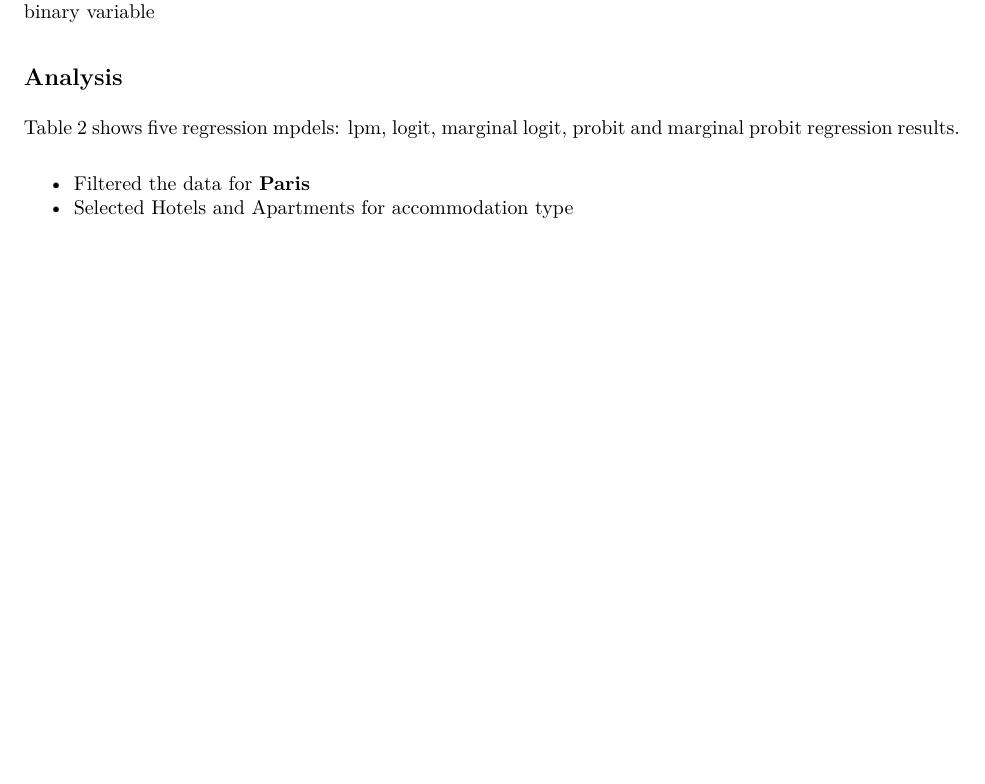
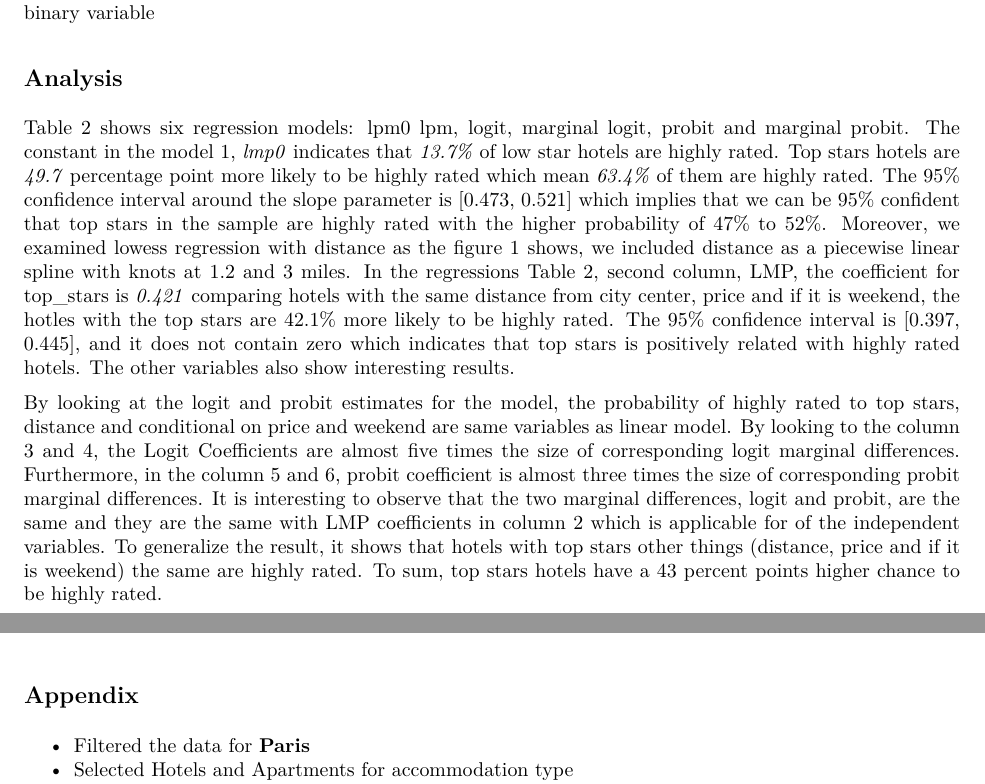
Before and after one commit to ghazalayobi/Data_Analysis_2, an R Markdown document (Assignment_2/DA_2.Assignment_2.Rmd): part of page 1 of 3 before the commit and two parts of pages 1 and 4 of 4 after it, the two joined at a grey line, cut so that both start at the same text, the shorter picture padded with empty space. The pictures show the output file Assignment_2/DA_2.Assignment_2.pdf that the author committed with the source.

Commit message:
adding analysis

````diff
--- a/Assignment_2/DA_2.Assignment_2.Rmd
+++ b/Assignment_2/DA_2.Assignment_2.Rmd
@@ -78,8 +78,11 @@ In order to understand what functional form to include in the regression we exam
 
 ## Analysis
 
-Table 2 shows five regression mpdels: lpm, logit, marginal logit, probit and marginal probit regression results.
+Table 2 shows six regression models: lpm0 lpm, logit, marginal logit, probit and marginal probit. The constant in the model 1, _lmp0_ indicates that _13.7%_ of low star hotels are highly rated. Top stars hotels are _49.7_ percentage point more likely to be highly rated which mean _63.4%_ of them are highly rated. The 95% confidence interval around the slope parameter is [0.473, 0.521] which implies that we can be 95% confident that top stars in the sample are highly rated with the higher probability of 47% to 52%.
+Moreover, we examined lowess regression with distance as the figure 1 shows, we included distance as a piecewise linear spline with knots at 1.2 and 3 miles. In the regressions Table 2, second column, LMP, the coefficient for top_stars is _0.421_ comparing hotels with the same distance from city center, price and if it is weekend, the hotles with the top stars are 42.1% more likely to be highly rated. The 95% confidence interval is [0.397, 0.445], and it does not contain zero which indicates that top stars is positively related with highly rated hotels.
+The other variables also show interesting results.
 
+By looking at the logit and probit estimates for the model, the probability of highly rated to top stars, distance and conditional on price and weekend are same variables as linear model. By looking to the column 3 and 4, the Logit Coefficients are almost five times the size of corresponding logit marginal differences. Furthermore, in the column 5 and 6, probit coefficient is almost three times the size of corresponding probit marginal differences. It is interesting to observe that the two marginal differences, logit and probit, are the same and they are the same with LMP coefficients in column 2 which is applicable for of the independent variables. To generalize the result, it shows that hotels with top stars other things (distance, price and if it is weekend) the same are highly rated. To sum, top stars hotels have a 43 percent points higher chance to be highly rated.
 
 ```{r echo=FALSE, message=FALSE, warning=FALSE}
 
@@ -92,5 +95,3 @@ datasummary( highly_rated + distance + stars ~ Mean + SD + Min + Max + Median +
 ```
 
 
-- Filtered the data for **Paris**
-- Selected Hotels and Apartments for accommodation type
@@ -214,8 +209,16 @@ theme(legend.position=c(0.55,0.08),
 
 ```
 
+
+
 ```{r echo=FALSE, message=FALSE, warning=FALSE}
 g1
 
 g2
 ```
+
+
+## Appendix
+
+- Filtered the data for **Paris**
+- Selected Hotels and Apartments for accommodation type
````
Also changed, not shown: Assignment_2/DA_2.Assignment_2.pdf, Assignment_2/DA_2.Assignment_2.Rmd (12 more changed lines).
